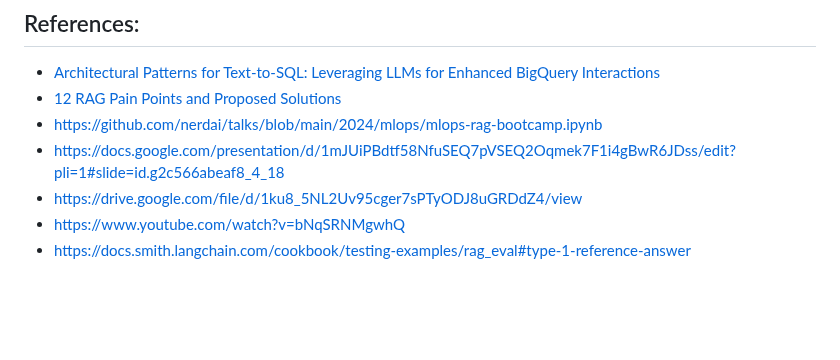
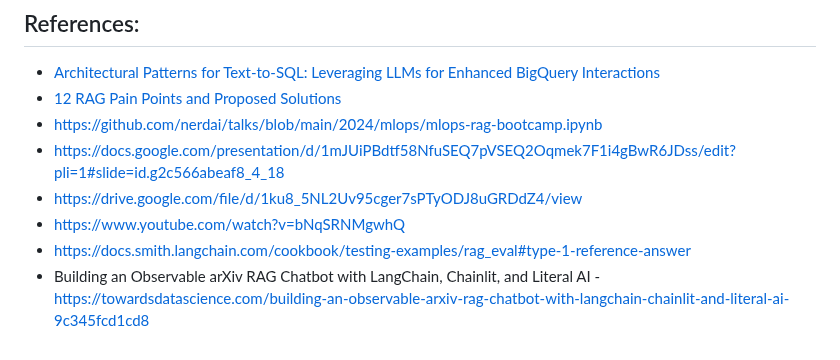
Before and after one commit to marcelcastrobr/my_ml_notes, a Markdown page: docs/RAG.md, the part around the change. GitHub-like rendering; blank space fills up the shorter version.

```diff
--- a/docs/RAG.md
+++ b/docs/RAG.md
@@ -190,3 +190,4 @@ Picture by Authors
 - https://drive.google.com/file/d/1ku8_5NL2Uv95cger7sPTyODJ8uGRDdZ4/view
 - https://www.youtube.com/watch?v=bNqSRNMgwhQ
 - https://docs.smith.langchain.com/cookbook/testing-examples/rag_eval#type-1-reference-answer
+- Building an Observable arXiv RAG Chatbot with LangChain, Chainlit, and Literal AI - https://towardsdatascience.com/building-an-observable-arxiv-rag-chatbot-with-langchain-chainlit-and-literal-ai-9c345fcd1cd8
```
Also changed, not shown: docs/Business_LLM_internal.md (+10 -0 lines), docs/assets/image-20240717125427427.png (added), 2 other files.
